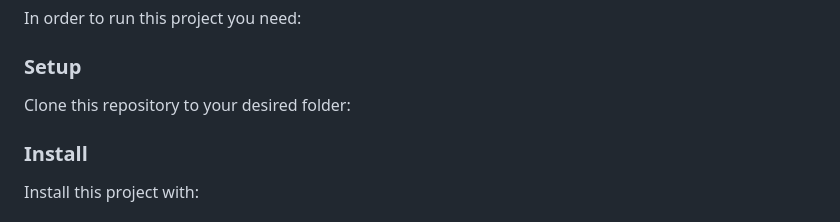
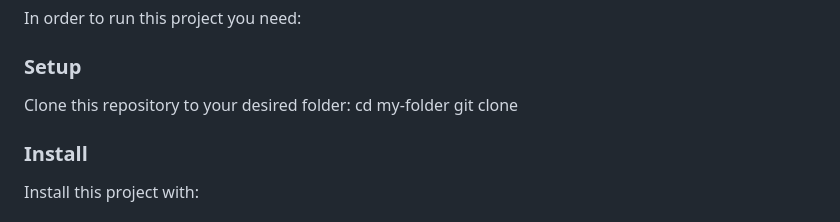
Before and after one commit to marcyl254/TRIBUTE-PAGE, a Markdown page: README.md, the part around the change. GitHub-like rendering.

```diff
--- a/README.md
+++ b/README.md
@@ -137,7 +137,8 @@ Example command:
 ### Setup
 
 Clone this repository to your desired folder:
-
+cd my-folder
+git clone
 <!--
 Example commands:
 
```
